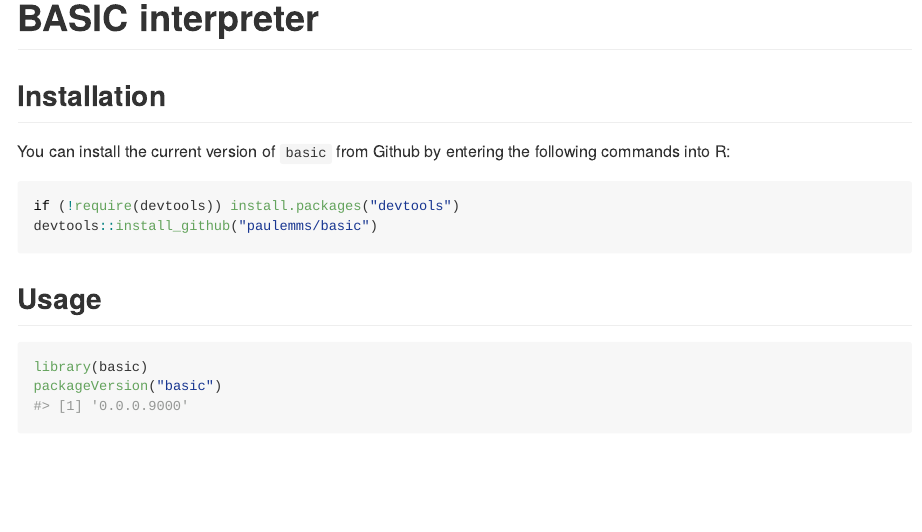
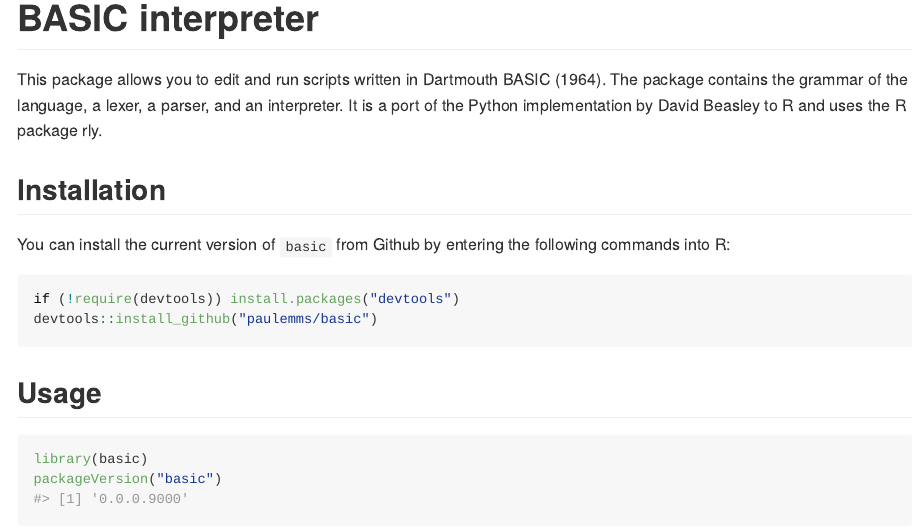
Before and after one commit to paulemms/basic, an R Markdown document (README.Rmd): the page in a window 1100 px wide, from its top. The pictures show the output file README.md that the author committed with the source, drawn offline in the style of GitHub; badge pictures from the web are left out.

Commit message:
Updated README

```diff
--- a/README.Rmd
+++ b/README.Rmd
@@ -18,6 +18,8 @@ knitr::opts_chunk$set(
 <!-- badges: start -->
 [![Lifecycle: experimental](https://img.shields.io/badge/lifecycle-experimental-orange.svg)](https://lifecycle.r-lib.org/articles/stages.html#experimental)
 <!-- badges: end -->
+
+This package allows you to edit and run scripts written in Dartmouth BASIC (1964). The package contains the grammar of the language, a lexer, a parser, and an interpreter. It is a port of the Python implementation by David Beasley to R and uses the R package rly.
 
 ## Installation
 
```
Also changed, not shown: README.md, 1 other file.
